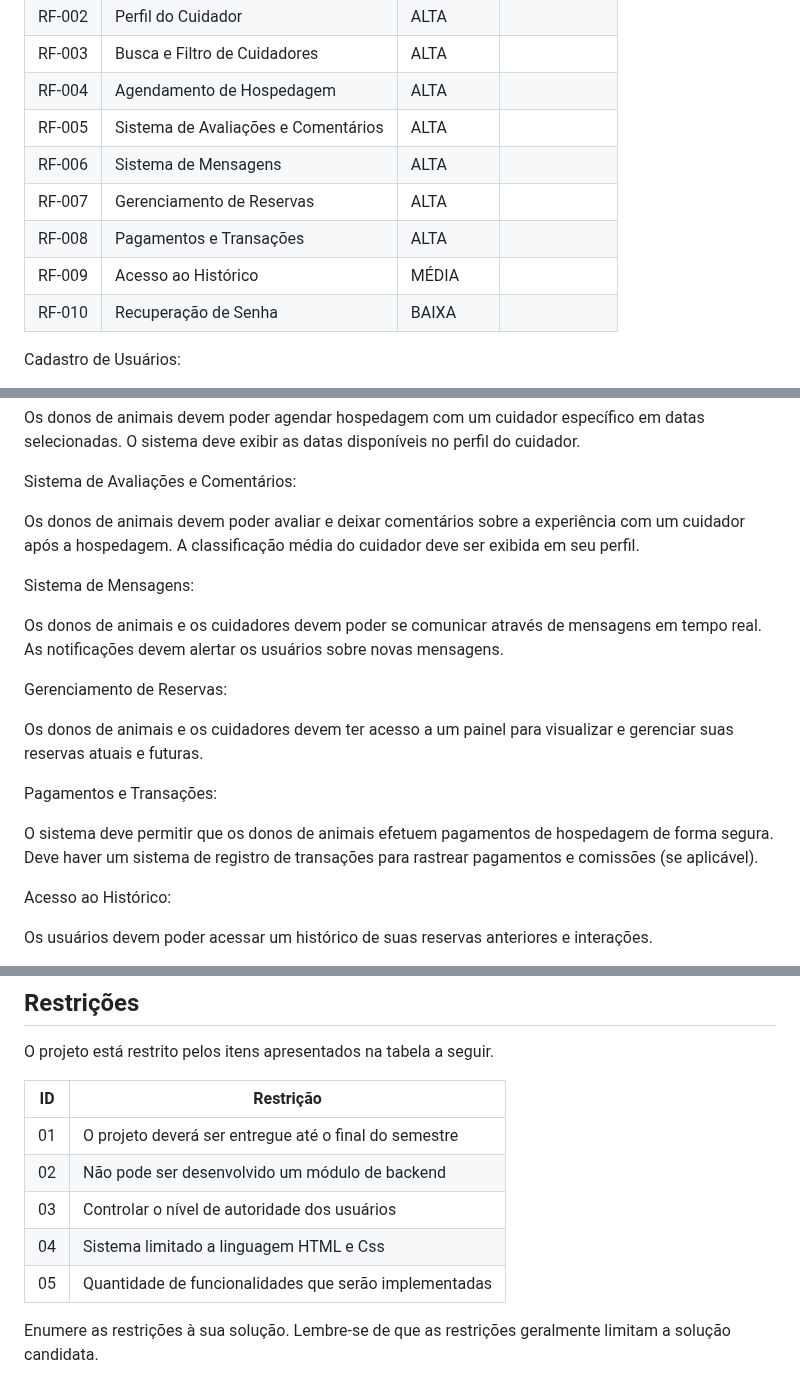
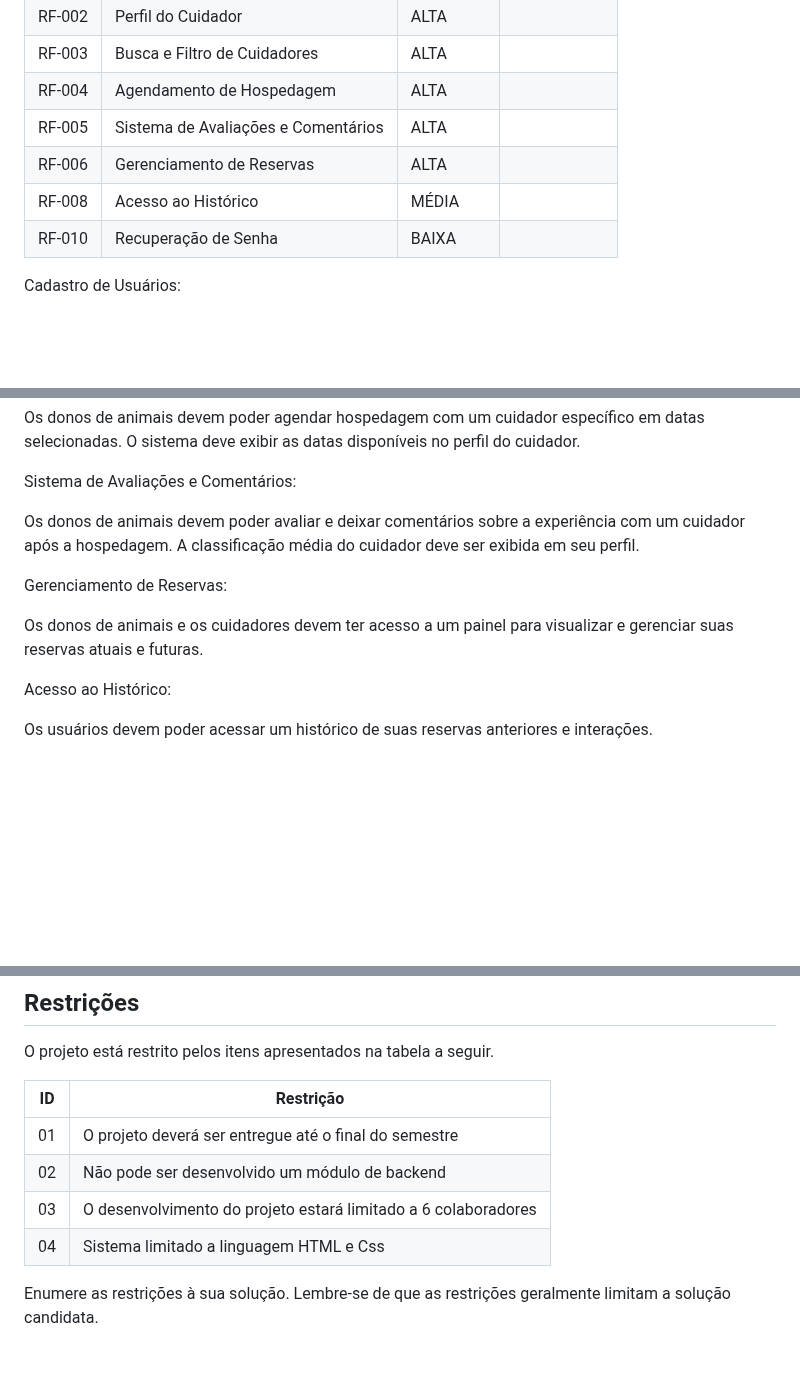
Before and after one commit to ICEI-PUC-Minas-PBR-SI/pbr-si-ads-2023-2-p1-tiaw-g9-petstay, a Markdown page: docs/especification.md, 3 parts joined by grey strips. Rendered like a GitHub page; blank space fills up the shorter version.

```diff
--- a/docs/especification.md
+++ b/docs/especification.md
@@ -54,10 +56,8 @@ As tabelas que se seguem apresentam os requisitos funcionais e não funcionais q
 |RF-003| Busca e Filtro de Cuidadores   | ALTA | |
 |RF-004| Agendamento de Hospedagem   | ALTA | |
 |RF-005| Sistema de Avaliações e Comentários   | ALTA | |
-|RF-006| Sistema de Mensagens   | ALTA | |
-|RF-007| Gerenciamento de Reservas   | ALTA | |
-|RF-008| Pagamentos e Transações   | ALTA | |
-|RF-009| Acesso ao Histórico   | MÉDIA | |
+|RF-006| Gerenciamento de Reservas   | ALTA | |
+|RF-008| Acesso ao Histórico   | MÉDIA | |
 |RF-010| Recuperação de Senha   | BAIXA | |
 
 Cadastro de Usuários:
@@ -85,19 +85,9 @@ Sistema de Avaliações e Comentários:
 Os donos de animais devem poder avaliar e deixar comentários sobre a experiência com um cuidador após a hospedagem.
 A classificação média do cuidador deve ser exibida em seu perfil.
 
-Sistema de Mensagens:
-
-Os donos de animais e os cuidadores devem poder se comunicar através de mensagens em tempo real.
-As notificações devem alertar os usuários sobre novas mensagens.
-
 Gerenciamento de Reservas:
 
 Os donos de animais e os cuidadores devem ter acesso a um painel para visualizar e gerenciar suas reservas atuais e futuras.
-
-Pagamentos e Transações:
-
-O sistema deve permitir que os donos de animais efetuem pagamentos de hospedagem de forma segura.
-Deve haver um sistema de registro de transações para rastrear pagamentos e comissões (se aplicável).
 
 Acesso ao Histórico:
 
@@ -138,9 +130,9 @@ O projeto está restrito pelos itens apresentados na tabela a seguir.
 |--|-------------------------------------------------------|
 |01| O projeto deverá ser entregue até o final do semestre |
 |02| Não pode ser desenvolvido um módulo de backend        |
-|03| Controlar o nível de autoridade dos usuários          |
+|03|O desenvolvimento do projeto estará limitado a 6 colaboradores          |
 |04| Sistema limitado a linguagem HTML e Css               |
-|05| Quantidade de funcionalidades que serão implementadas |
+
 
 
 
```
Also changed, not shown: other parts of docs/especification.md (+4 -0 lines).
